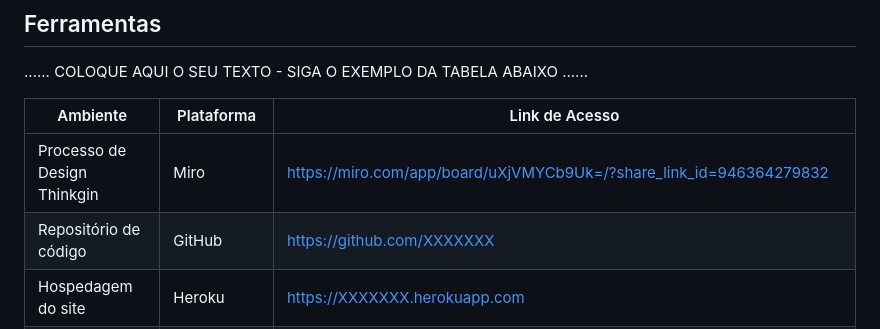
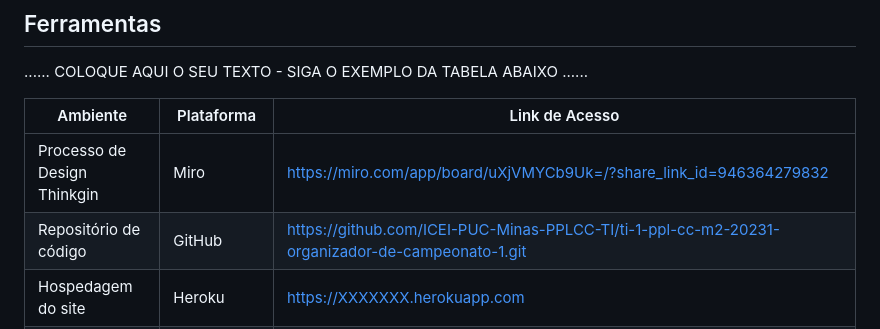
Before and after one commit to ICEI-PUC-Minas-PPLCC-TI/ti-1-ppl-cc-m2-20231-organizador-de-campeonato-1, a Markdown page: docs/relatorio/Relatorio Tecnico - TEMPLATE.md, the part around the change. Drawn GitHub-style.

```diff
--- a/docs/relatorio/Relatorio Tecnico - TEMPLATE.md
+++ b/docs/relatorio/Relatorio Tecnico - TEMPLATE.md
@@ -229,7 +229,7 @@ O projeto está restrito pelos itens apresentados na tabela a seguir.
 | Ambiente  | Plataforma              |Link de Acesso |
 |-----------|-------------------------|---------------|
 |Processo de Design Thinkgin  | Miro |  https://miro.com/app/board/uXjVMYCb9Uk=/?share_link_id=946364279832 |
-|Repositório de código | GitHub | https://github.com/XXXXXXX |
+|Repositório de código | GitHub | https://github.com/ICEI-PUC-Minas-PPLCC-TI/ti-1-ppl-cc-m2-20231-organizador-de-campeonato-1.git |
 |Hospedagem do site | Heroku |  https://XXXXXXX.herokuapp.com |
 |Protótipo Interativo | MavelApp ou Figma | https://www.figma.com/files/team/1230259766516332694/Organizador-de-Campeonatos?fuid=1230281308124788490 |
 
```
